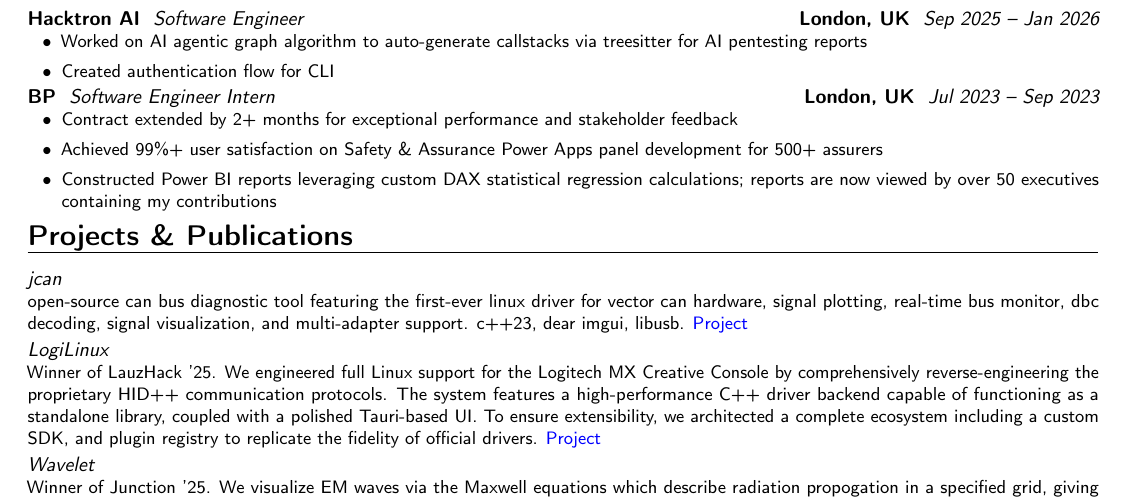
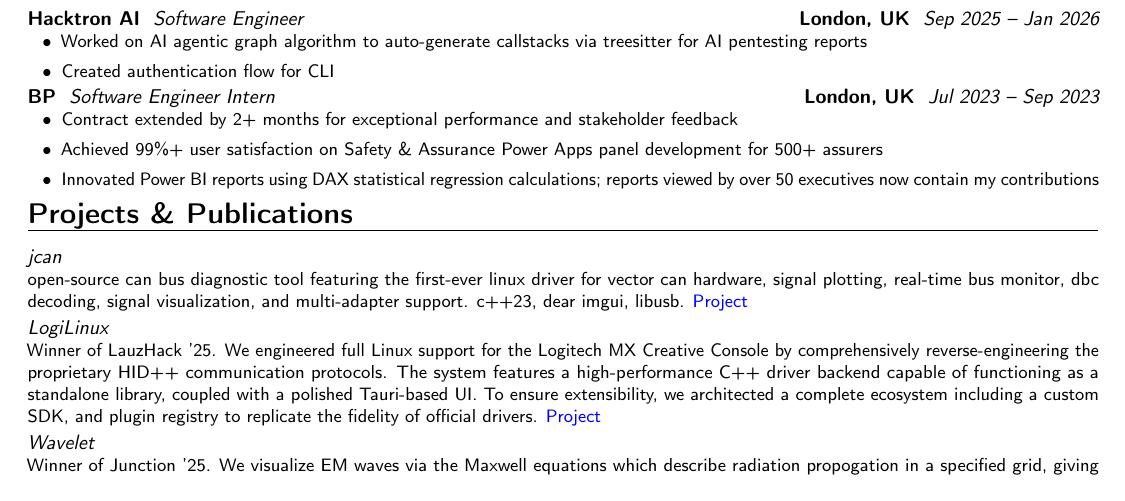
Before and after one commit to ImArjunJ/cv, a LaTeX CV (main.tex): part of the page, cut so that both start at the same text. Compiled offline with pdfLaTeX.

Commit message:
Updates from Overleaf

```diff
--- a/main.tex
+++ b/main.tex
@@ -64,7 +64,7 @@
 \begin{itemize}[leftmargin=0.6cm,label=\textbullet]
     \item Contract extended by 2+ months for exceptional performance and stakeholder feedback
     \item Achieved 99\%+ user satisfaction on Safety \& Assurance Power Apps panel development for 500+ assurers
-    \item Constructed Power BI reports leveraging custom DAX statistical regression calculations; reports are now viewed by over 50 executives containing my contributions
+    \item Innovated Power BI reports using DAX statistical regression calculations; reports viewed by over 50 executives now contain my contributions
 \end{itemize}}
 \vspace{-2mm}
 
```
